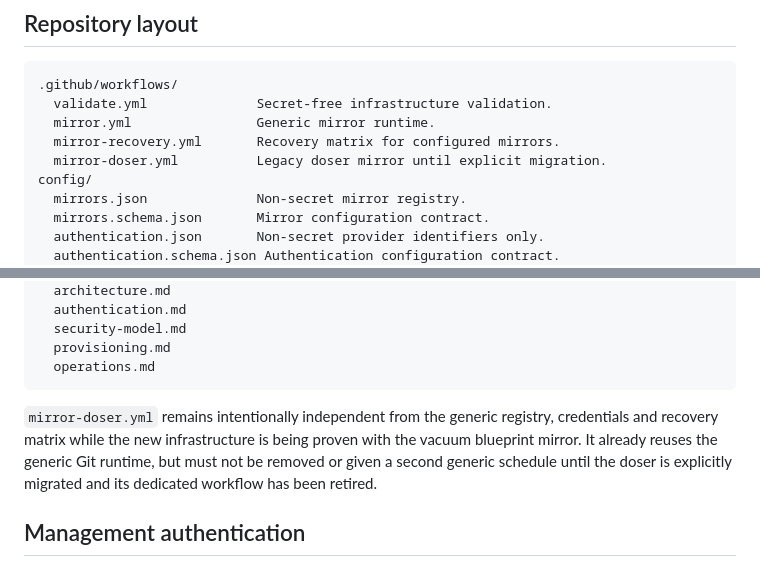
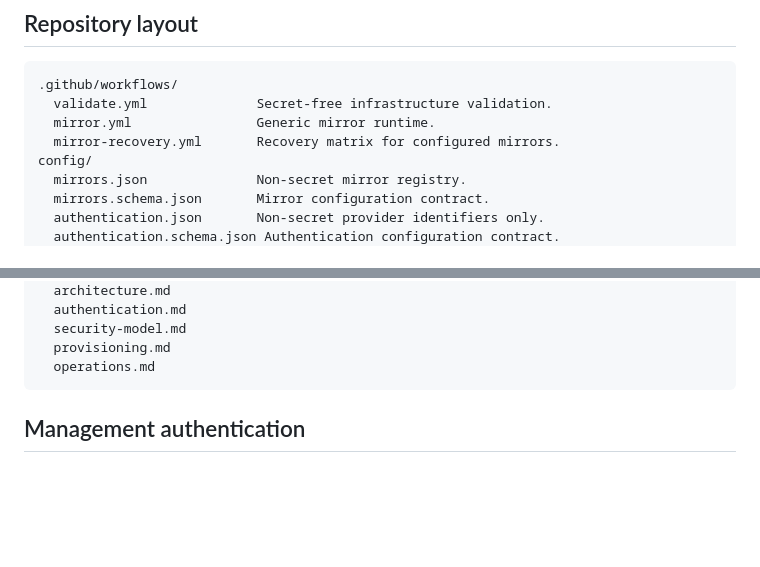
Before and after one commit to RSNANL/bitbucket-mirror-sync, a Markdown page: README.md, 2 parts joined by grey strips. Drawn GitHub-style; blank space fills up the shorter version.

Commit message:
Document generic-only mirror runtime

````diff
--- a/README.md
+++ b/README.md
@@ -19,7 +19,6 @@ Configuration-driven infrastructure for disposable GitHub mirrors of authoritati
   validate.yml              Secret-free infrastructure validation.
   mirror.yml                Generic mirror runtime.
   mirror-recovery.yml       Recovery matrix for configured mirrors.
-  mirror-doser.yml          Legacy doser mirror until explicit migration.
 config/
   mirrors.json              Non-secret mirror registry.
   mirrors.schema.json       Mirror configuration contract.
@@ -50,8 +49,6 @@ docs/
   provisioning.md
   operations.md
 ```
-
-`mirror-doser.yml` remains intentionally independent from the generic registry, credentials and recovery matrix while the new infrastructure is being proven with the vacuum blueprint mirror. It already reuses the generic Git runtime, but must not be removed or given a second generic schedule until the doser is explicitly migrated and its dedicated workflow has been retired.
 
 ## Management authentication
 
````
